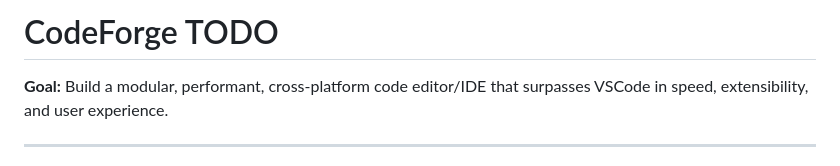
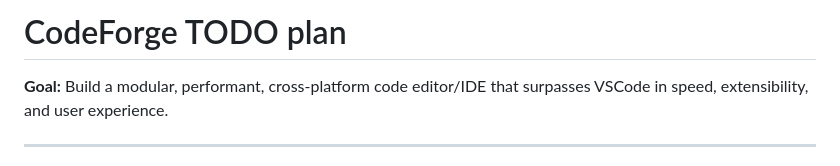
Before and after one commit to codeforge-ide/codeforge, a Markdown page: TODO.md, the part around the change. Drawn GitHub-style.

```diff
--- a/TODO.md
+++ b/TODO.md
@@ -1,4 +1,4 @@
-# CodeForge TODO
+# CodeForge TODO plan
 
 **Goal:** Build a modular, performant, cross-platform code editor/IDE that surpasses VSCode in speed, extensibility, and user experience.
 
```
